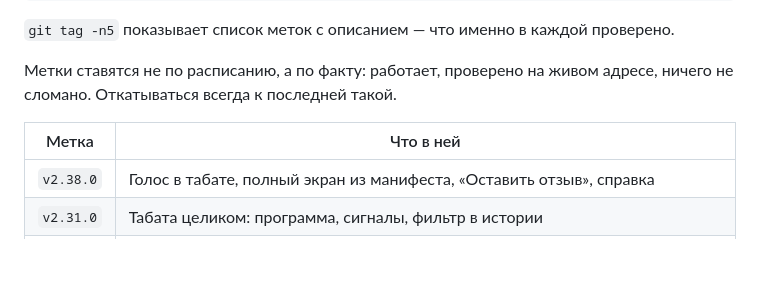
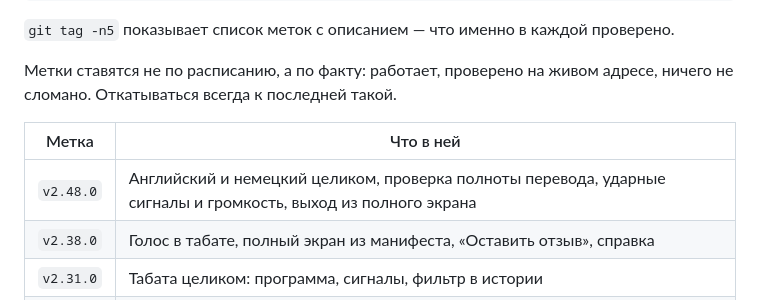
Before and after one commit to Igor-Bond/workout, a Markdown page: docs/DEPLOY.md, the part around the change. Rendered like a GitHub page; blank space fills up the shorter version.

Commit message:
Метка v2.48.0 в списке стабильных
Звук проверен на слух, остальное — на живом адресе. Список меток лежит в
DEPLOY.md, а не только в git: откатываться будет тот, кто читает документ, а
не тот, кто помнит историю команд.

Co-Authored-By: Claude Opus 5 <noreply@anthropic.com>

```diff
--- a/docs/DEPLOY.md
+++ b/docs/DEPLOY.md
@@ -168,6 +168,7 @@ git push origin v2.38.0
 
 | Метка | Что в ней |
 |---|---|
+| `v2.48.0` | Английский и немецкий целиком, проверка полноты перевода, ударные сигналы и громкость, выход из полного экрана |
 | `v2.38.0` | Голос в табате, полный экран из манифеста, «Оставить отзыв», справка |
 | `v2.31.0` | Табата целиком: программа, сигналы, фильтр в истории |
 | `v2.24.1` | Всё до интервальных тренировок: план, выполнение, история, статистика, облако |
```
